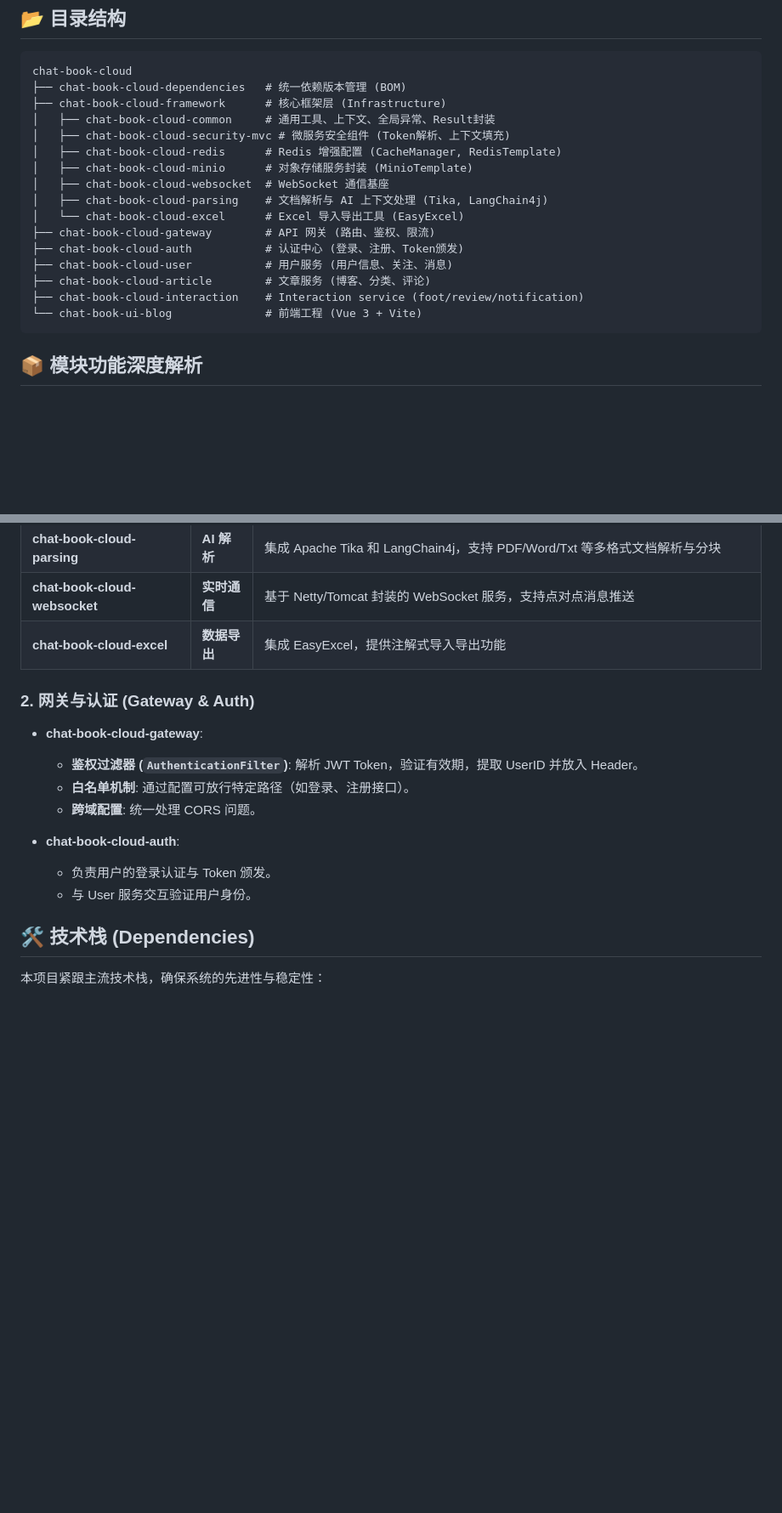
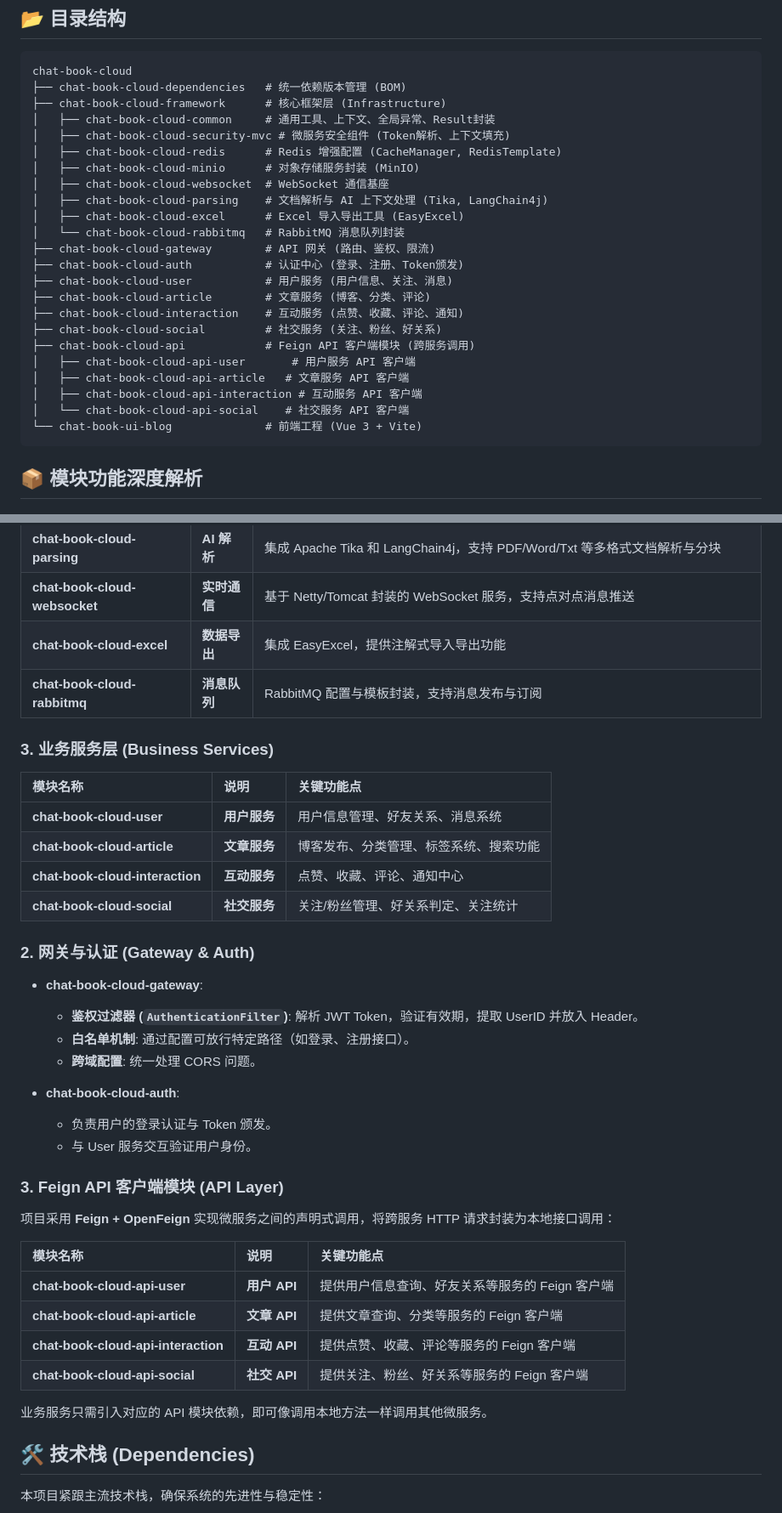
Before and after one commit to putl-dream/chat-book-cloud, a Markdown page: README.md, 2 parts joined by grey strips. Shown at 85% size. Drawn GitHub-style; blank space fills up the shorter version.

Commit message:
更新项目架构文档
- 更新项目模块结构图，添加 RabbitMQ 消息队列模块
- 新增社交服务模块及其相关 API 客户端模块
- 补充消息队列模块的技术说明和依赖配置
- 添加业务服务层详细文档，包括用户、文章、互动、社交服务
- 新增 Feign API 客户端模块说明和各服务 API 接口文档
- 更新技术栈依赖列表，添加 Node.js 和 RabbitMQ
- 补充数据库说明表格，列出各服务对应的数据库配置
- 添加 Flyway 数据库迁移脚本说明
- 修正互动服务的命名错误，统一使用中文描述
- 移除已实现的社区功能待办事项

````diff
--- a/README.md
+++ b/README.md
@@ -59,15 +59,22 @@ chat-book-cloud
 │   ├── chat-book-cloud-common     # 通用工具、上下文、全局异常、Result封装
 │   ├── chat-book-cloud-security-mvc # 微服务安全组件 (Token解析、上下文填充)
 │   ├── chat-book-cloud-redis      # Redis 增强配置 (CacheManager, RedisTemplate)
-│   ├── chat-book-cloud-minio      # 对象存储服务封装 (MinioTemplate)
+│   ├── chat-book-cloud-minio      # 对象存储服务封装 (MinIO)
 │   ├── chat-book-cloud-websocket  # WebSocket 通信基座
 │   ├── chat-book-cloud-parsing    # 文档解析与 AI 上下文处理 (Tika, LangChain4j)
-│   └── chat-book-cloud-excel      # Excel 导入导出工具 (EasyExcel)
+│   ├── chat-book-cloud-excel      # Excel 导入导出工具 (EasyExcel)
+│   └── chat-book-cloud-rabbitmq   # RabbitMQ 消息队列封装
 ├── chat-book-cloud-gateway        # API 网关 (路由、鉴权、限流)
 ├── chat-book-cloud-auth           # 认证中心 (登录、注册、Token颁发)
 ├── chat-book-cloud-user           # 用户服务 (用户信息、关注、消息)
 ├── chat-book-cloud-article        # 文章服务 (博客、分类、评论)
-├── chat-book-cloud-interaction    # Interaction service (foot/review/notification)
+├── chat-book-cloud-interaction    # 互动服务 (点赞、收藏、评论、通知)
+├── chat-book-cloud-social         # 社交服务 (关注、粉丝、好关系)
+├── chat-book-cloud-api            # Feign API 客户端模块 (跨服务调用)
+│   ├── chat-book-cloud-api-user       # 用户服务 API 客户端
+│   ├── chat-book-cloud-api-article   # 文章服务 API 客户端
+│   ├── chat-book-cloud-api-interaction # 互动服务 API 客户端
+│   └── chat-book-cloud-api-social    # 社交服务 API 客户端
 └── chat-book-ui-blog              # 前端工程 (Vue 3 + Vite)
 ```
 
@@ -83,6 +90,16 @@ chat-book-cloud
 | **chat-book-cloud-parsing**      | **AI 解析**  | 集成 Apache Tika 和 LangChain4j，支持 PDF/Word/Txt 等多格式文档解析与分块                                |
 | **chat-book-cloud-websocket**    | **实时通信** | 基于 Netty/Tomcat 封装的 WebSocket 服务，支持点对点消息推送                                              |
 | **chat-book-cloud-excel**        | **数据导出** | 集成 EasyExcel，提供注解式导入导出功能                                                                   |
+| **chat-book-cloud-rabbitmq**     | **消息队列** | RabbitMQ 配置与模板封装，支持消息发布与订阅                                                             |
+
+### 3. 业务服务层 (Business Services)
+
+| 模块名称                    | 说明             | 关键功能点                                                                                          |
+| :------------------------- | :--------------- | :-------------------------------------------------------------------------------------------------- |
+| **chat-book-cloud-user**    | **用户服务**     | 用户信息管理、好友关系、消息系统                                                                    |
+| **chat-book-cloud-article** | **文章服务**    | 博客发布、分类管理、标签系统、搜索功能                                                              |
+| **chat-book-cloud-interaction** | **互动服务** | 点赞、收藏、评论、通知中心                                                                         |
+| **chat-book-cloud-social** | **社交服务**     | 关注/粉丝管理、好关系判定、关注统计                                                                |
 
 ### 2. 网关与认证 (Gateway & Auth)
 
@@ -94,6 +111,19 @@ chat-book-cloud
 - **chat-book-cloud-auth**:
   - 负责用户的登录认证与 Token 颁发。
   - 与 User 服务交互验证用户身份。
+
+### 3. Feign API 客户端模块 (API Layer)
+
+项目采用 **Feign + OpenFeign** 实现微服务之间的声明式调用，将跨服务 HTTP 请求封装为本地接口调用：
+
+| 模块名称                            | 说明             | 关键功能点                                                                                          |
+| :--------------------------------- | :--------------- | :-------------------------------------------------------------------------------------------------- |
+| **chat-book-cloud-api-user**       | **用户 API**     | 提供用户信息查询、好友关系等服务的 Feign 客户端                                              |
+| **chat-book-cloud-api-article**   | **文章 API**     | 提供文章查询、分类等服务的 Feign 客户端                                                    |
+| **chat-book-cloud-api-interaction** | **互动 API**    | 提供点赞、收藏、评论等服务的 Feign 客户端                                                    |
+| **chat-book-cloud-api-social**    | **社交 API**     | 提供关注、粉丝、好关系等服务的 Feign 客户端                                                   |
+
+业务服务只需引入对应的 API 模块依赖，即可像调用本地方法一样调用其他微服务。
 
 ## 🛠 技术栈 (Dependencies)
 
````
Also changed, not shown: other parts of README.md (+17 -3 lines).
